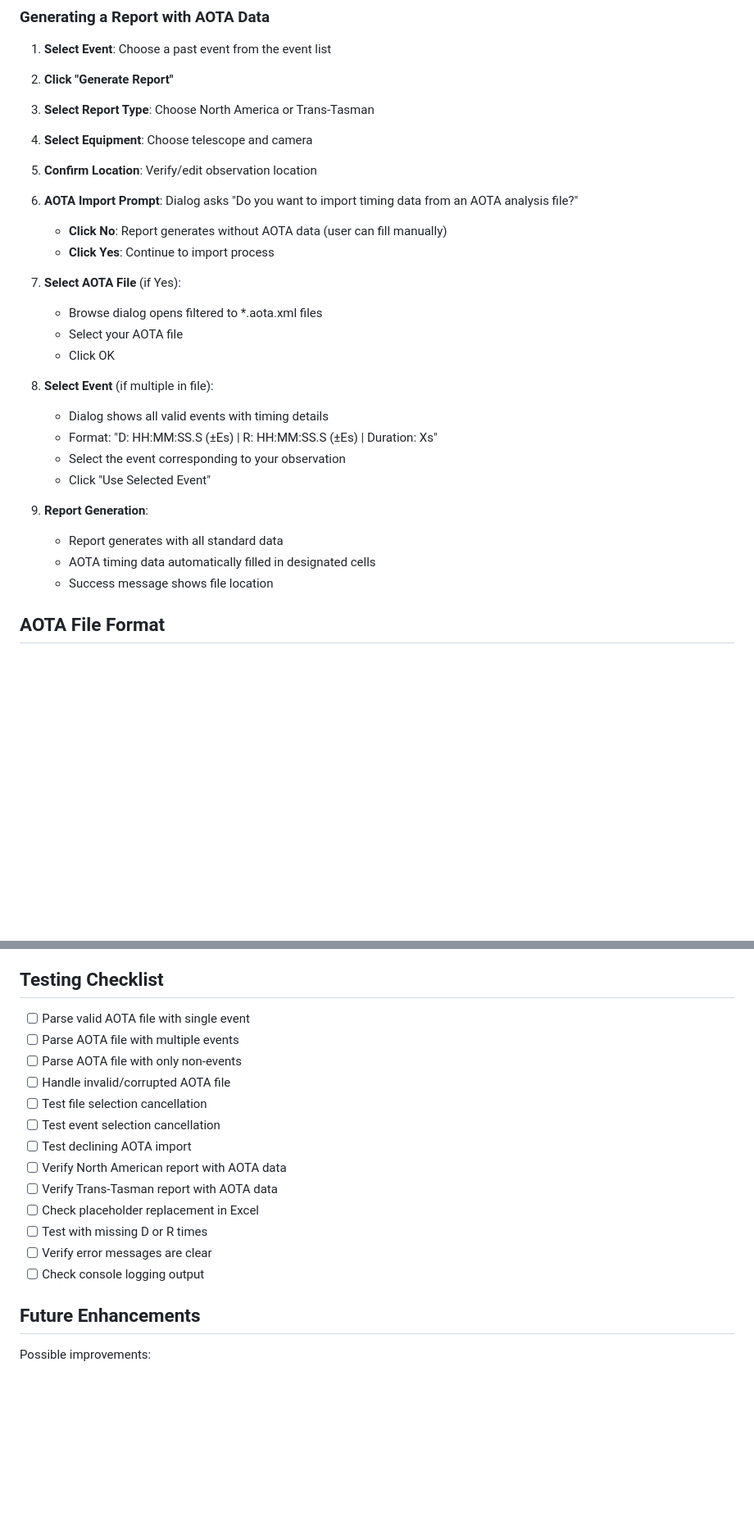
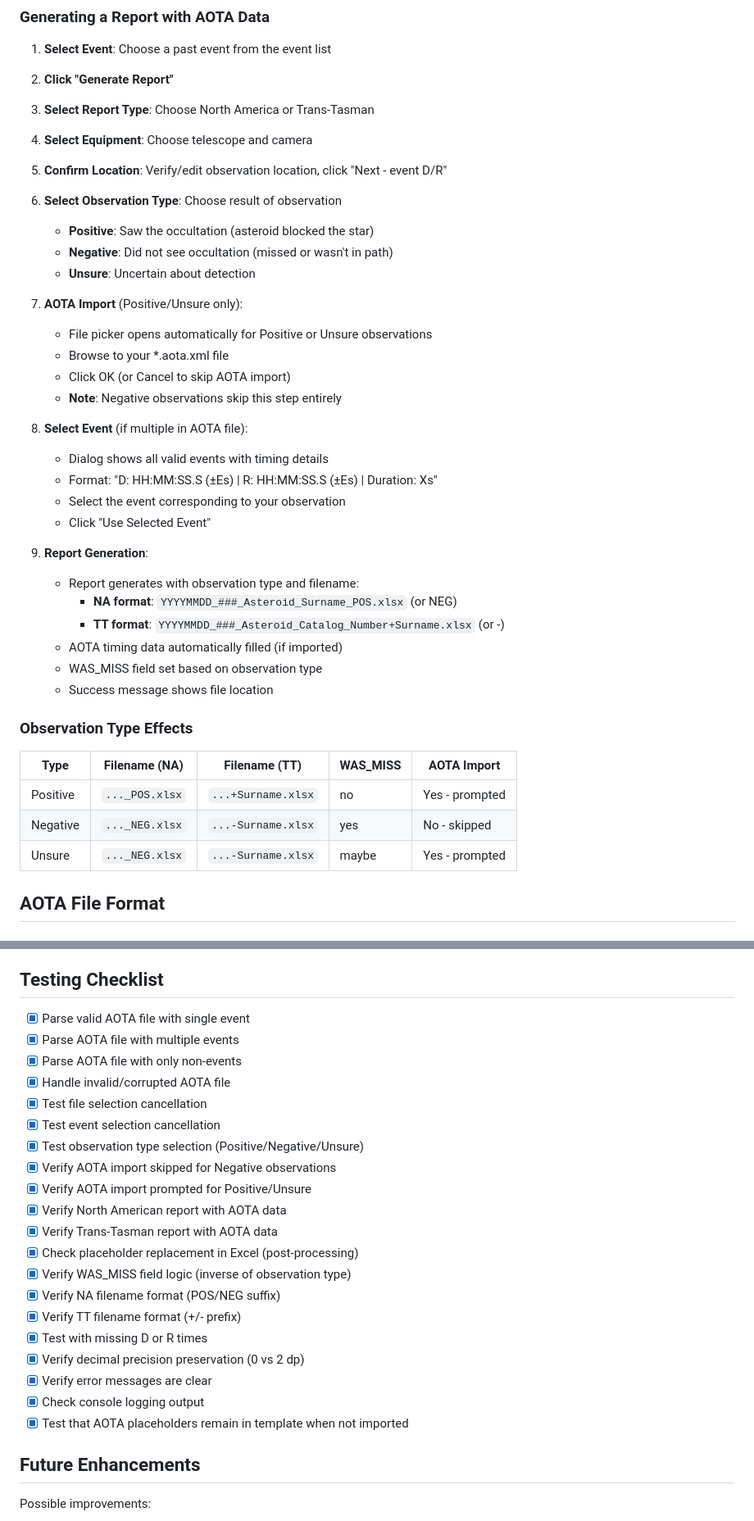
Before and after one commit to labstercam/occultation-tools, a Markdown page: occultation-manager/python/AOTA_IMPLEMENTATION.md, 2 parts joined by grey strips. Shown: that part at 82% size. GitHub-like rendering; blank space fills up the shorter version.

```diff
--- a/occultation-manager/python/AOTA_IMPLEMENTATION.md
+++ b/occultation-manager/python/AOTA_IMPLEMENTATION.md
@@ -114,26 +151,39 @@ This feature allows users to import timing data from AOTA (Asteroid Occultation
 2. **Click "Generate Report"**
 3. **Select Report Type**: Choose North America or Trans-Tasman
 4. **Select Equipment**: Choose telescope and camera
-5. **Confirm Location**: Verify/edit observation location
-6. **AOTA Import Prompt**: Dialog asks "Do you want to import timing data from an AOTA analysis file?"
-   - **Click No**: Report generates without AOTA data (user can fill manually)
-   - **Click Yes**: Continue to import process
+5. **Confirm Location**: Verify/edit observation location, click "Next - event D/R"
+6. **Select Observation Type**: Choose result of observation
+   - **Positive**: Saw the occultation (asteroid blocked the star)
+   - **Negative**: Did not see occultation (missed or wasn't in path)
+   - **Unsure**: Uncertain about detection
 
-7. **Select AOTA File** (if Yes):
-   - Browse dialog opens filtered to *.aota.xml files
-   - Select your AOTA file
-   - Click OK
+7. **AOTA Import** (Positive/Unsure only):
+   - File picker opens automatically for Positive or Unsure observations
+   - Browse to your *.aota.xml file
+   - Click OK (or Cancel to skip AOTA import)
+   - **Note**: Negative observations skip this step entirely
 
-8. **Select Event** (if multiple in file):
+8. **Select Event** (if multiple in AOTA file):
    - Dialog shows all valid events with timing details
    - Format: "D: HH:MM:SS.S (±Es) | R: HH:MM:SS.S (±Es) | Duration: Xs"
    - Select the event corresponding to your observation
    - Click "Use Selected Event"
 
 9. **Report Generation**:
-   - Report generates with all standard data
-   - AOTA timing data automatically filled in designated cells
+   - Report generates with observation type and filename:
+     - **NA format**: `YYYYMMDD_###_Asteroid_Surname_POS.xlsx` (or NEG)
+     - **TT format**: `YYYYMMDD_###_Asteroid_Catalog_Number+Surname.xlsx` (or -)
+   - AOTA timing data automatically filled (if imported)
+   - WAS_MISS field set based on observation type
    - Success message shows file location
+
+### Observation Type Effects
+
+| Type | Filename (NA) | Filename (TT) | WAS_MISS | AOTA Import |
+|------|---------------|---------------|----------|-------------|
+| Positive | `..._POS.xlsx` | `...+Surname.xlsx` | no | Yes - prompted |
+| Negative | `..._NEG.xlsx` | `...-Surname.xlsx` | yes | No - skipped |
+| Unsure | `..._NEG.xlsx` | `...-Surname.xlsx` | maybe | Yes - prompted |
 
 ## AOTA File Format
 
@@ -236,19 +307,26 @@ The implementation includes comprehensive error handling:
 
 ## Testing Checklist
 
-- [ ] Parse valid AOTA file with single event
-- [ ] Parse AOTA file with multiple events
-- [ ] Parse AOTA file with only non-events
-- [ ] Handle invalid/corrupted AOTA file
-- [ ] Test file selection cancellation
-- [ ] Test event selection cancellation
-- [ ] Test declining AOTA import
-- [ ] Verify North American report with AOTA data
-- [ ] Verify Trans-Tasman report with AOTA data
-- [ ] Check placeholder replacement in Excel
-- [ ] Test with missing D or R times
-- [ ] Verify error messages are clear
-- [ ] Check console logging output
+- [x] Parse valid AOTA file with single event
+- [x] Parse AOTA file with multiple events
+- [x] Parse AOTA file with only non-events
+- [x] Handle invalid/corrupted AOTA file
+- [x] Test file selection cancellation
+- [x] Test event selection cancellation
+- [x] Test observation type selection (Positive/Negative/Unsure)
+- [x] Verify AOTA import skipped for Negative observations
+- [x] Verify AOTA import prompted for Positive/Unsure
+- [x] Verify North American report with AOTA data
+- [x] Verify Trans-Tasman report with AOTA data
+- [x] Check placeholder replacement in Excel (post-processing)
+- [x] Verify WAS_MISS field logic (inverse of observation type)
+- [x] Verify NA filename format (POS/NEG suffix)
+- [x] Verify TT filename format (+/- prefix)
+- [x] Test with missing D or R times
+- [x] Verify decimal precision preservation (0 vs 2 dp)
+- [x] Verify error messages are clear
+- [x] Check console logging output
+- [x] Test that AOTA placeholders remain in template when not imported
 
 ## Future Enhancements
 
```
Also changed, not shown: other parts of occultation-manager/python/AOTA_IMPLEMENTATION.md (+73 -15 lines).
